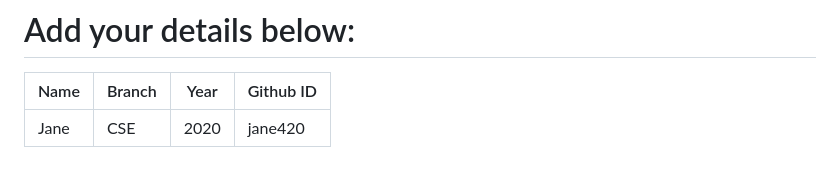
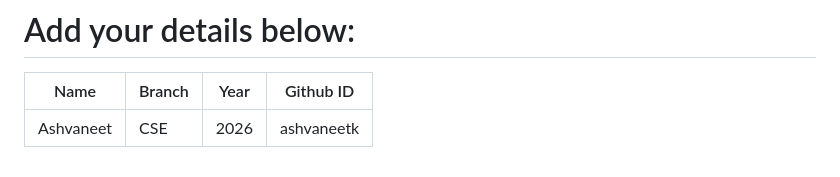
Before and after one commit to narayan954/Acadmica, a Markdown page: README.md, the part around the change. Rendered like a GitHub page.

```diff
--- a/README.md
+++ b/README.md
@@ -129,6 +129,6 @@ git push -u origin <your_branch_name>
 # Add your details below:
 | Name | Branch | Year | Github ID |
 |------|-------|---------|-------------------|
-| Jane | CSE | 2020 | jane420  <!-- placeholder -->
+| Ashvaneet | CSE | 2026 | ashvaneetk <!-- placeholder -->
 
 <!-- add your details in the format above and remove the placeholder-->
```
